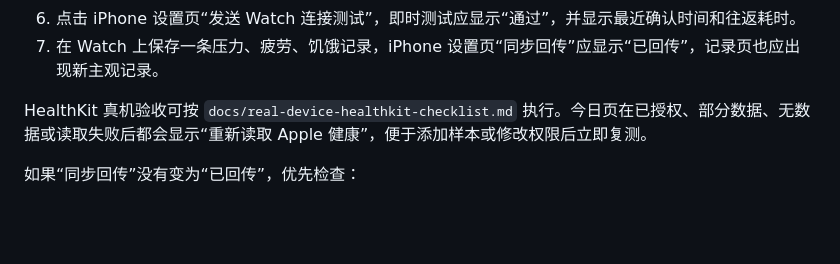
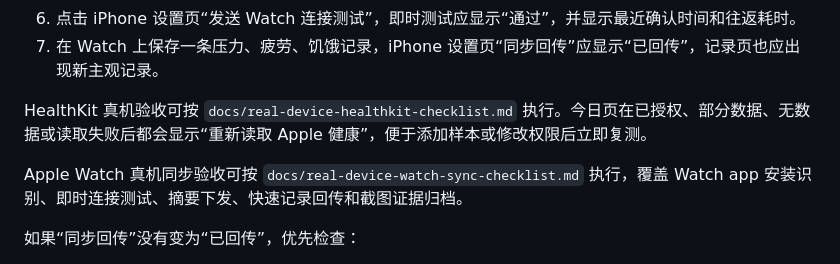
Before and after one commit to jhb175/vitalloop, a Markdown page: BodyCoachApp/README.md, the part around the change. Drawn GitHub-style; blank space fills up the shorter version.

Commit message:
Add Watch real-device sync checklist

```diff
--- a/BodyCoachApp/README.md
+++ b/BodyCoachApp/README.md
@@ -133,6 +133,8 @@ iPhone 设置页已加入“真机联调检查”，用于集中确认 HealthKit
 
 HealthKit 真机验收可按 `docs/real-device-healthkit-checklist.md` 执行。今日页在已授权、部分数据、无数据或读取失败后都会显示“重新读取 Apple 健康”，便于添加样本或修改权限后立即复测。
 
+Apple Watch 真机同步验收可按 `docs/real-device-watch-sync-checklist.md` 执行，覆盖 Watch app 安装识别、即时连接测试、摘要下发、快速记录回传和截图证据归档。
+
 如果“同步回传”没有变为“已回传”，优先检查：
 
 - iPhone 与 Watch 是否是同一对已配对设备。
```
Also changed, not shown: docs/app-store-release-checklist.md (+3 -1 lines), docs/real-device-watch-sync-checklist.md (added, +54 -0 lines).
